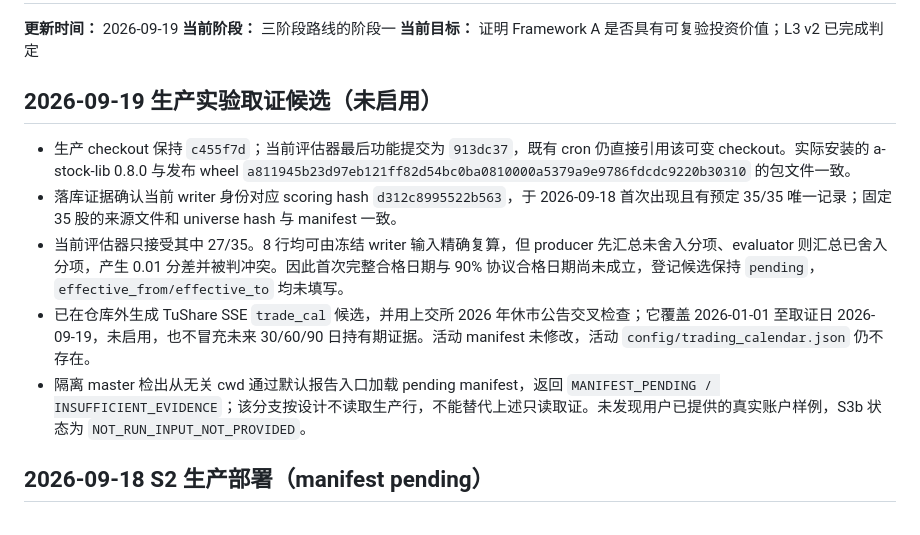
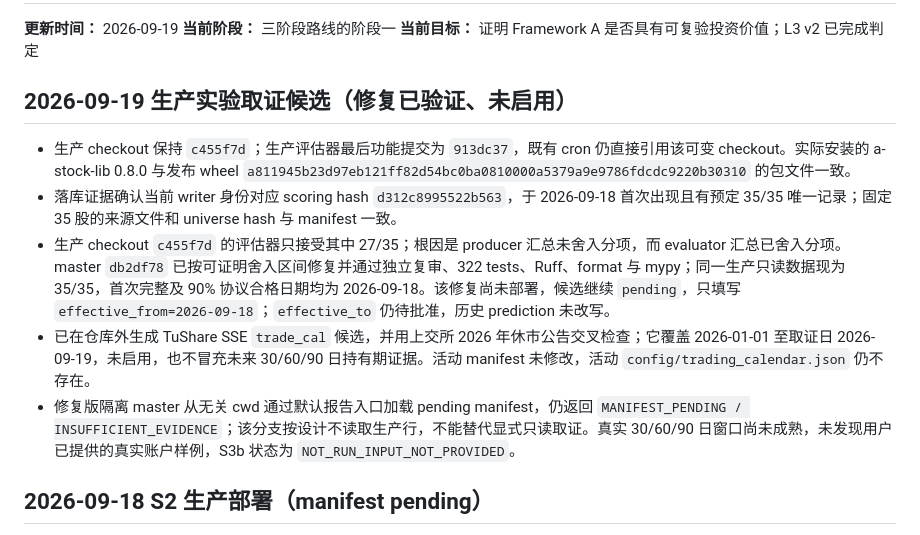
Before and after one commit to on195594/a-stock-tracker, a Markdown page: docs/project-status.md, the part around the change. Rendered like a GitHub page.

Commit message:
docs: record evaluator repair evidence

```diff
--- a/docs/project-status.md
+++ b/docs/project-status.md
@@ -4,13 +4,13 @@
 **当前阶段：** 三阶段路线的阶段一
 **当前目标：** 证明 Framework A 是否具有可复验投资价值；L3 v2 已完成判定
 
-## 2026-09-19 生产实验取证候选（未启用）
+## 2026-09-19 生产实验取证候选（修复已验证、未启用）
 
-- 生产 checkout 保持 `c455f7d`；当前评估器最后功能提交为 `913dc37`，既有 cron 仍直接引用该可变 checkout。实际安装的 a-stock-lib 0.8.0 与发布 wheel `a811945b23d97eb121ff82d54bc0ba0810000a5379a9e9786fdcdc9220b30310` 的包文件一致。
+- 生产 checkout 保持 `c455f7d`；生产评估器最后功能提交为 `913dc37`，既有 cron 仍直接引用该可变 checkout。实际安装的 a-stock-lib 0.8.0 与发布 wheel `a811945b23d97eb121ff82d54bc0ba0810000a5379a9e9786fdcdc9220b30310` 的包文件一致。
 - 落库证据确认当前 writer 身份对应 scoring hash `d312c8995522b563`，于 2026-09-18 首次出现且有预定 35/35 唯一记录；固定 35 股的来源文件和 universe hash 与 manifest 一致。
-- 当前评估器只接受其中 27/35。8 行均可由冻结 writer 输入精确复算，但 producer 先汇总未舍入分项、evaluator 则汇总已舍入分项，产生 0.01 分差并被判冲突。因此首次完整合格日期与 90% 协议合格日期尚未成立，登记候选保持 `pending`，`effective_from/effective_to` 均未填写。
+- 生产 checkout `c455f7d` 的评估器只接受其中 27/35；根因是 producer 汇总未舍入分项，而 evaluator 汇总已舍入分项。master `db2df78` 已按可证明舍入区间修复并通过独立复审、322 tests、Ruff、format 与 mypy；同一生产只读数据现为 35/35，首次完整及 90% 协议合格日期均为 2026-09-18。该修复尚未部署，候选继续 `pending`，只填写 `effective_from=2026-09-18`；`effective_to` 仍待批准，历史 prediction 未改写。
 - 已在仓库外生成 TuShare SSE `trade_cal` 候选，并用上交所 2026 年休市公告交叉检查；它覆盖 2026-01-01 至取证日 2026-09-19，未启用，也不冒充未来 30/60/90 日持有期证据。活动 manifest 未修改，活动 `config/trading_calendar.json` 仍不存在。
-- 隔离 master 检出从无关 cwd 通过默认报告入口加载 pending manifest，返回 `MANIFEST_PENDING / INSUFFICIENT_EVIDENCE`；该分支按设计不读取生产行，不能替代上述只读取证。未发现用户已提供的真实账户样例，S3b 状态为 `NOT_RUN_INPUT_NOT_PROVIDED`。
+- 修复版隔离 master 从无关 cwd 通过默认报告入口加载 pending manifest，仍返回 `MANIFEST_PENDING / INSUFFICIENT_EVIDENCE`；该分支按设计不读取生产行，不能替代显式只读取证。真实 30/60/90 日窗口尚未成熟，未发现用户已提供的真实账户样例，S3b 状态为 `NOT_RUN_INPUT_NOT_PROVIDED`。
 
 ## 2026-09-18 S2 生产部署（manifest pending）
 
```
